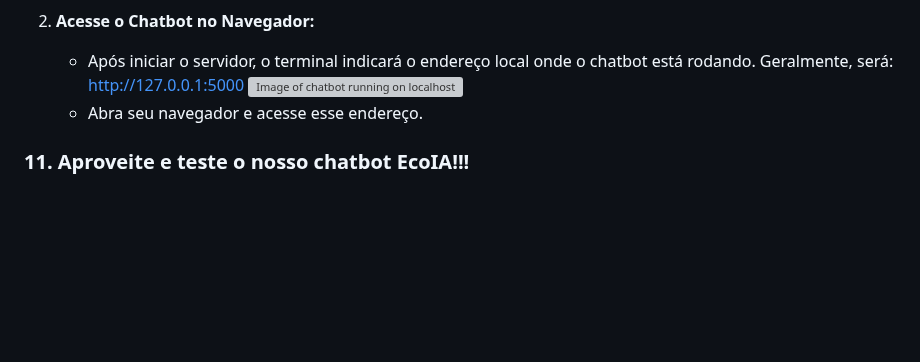
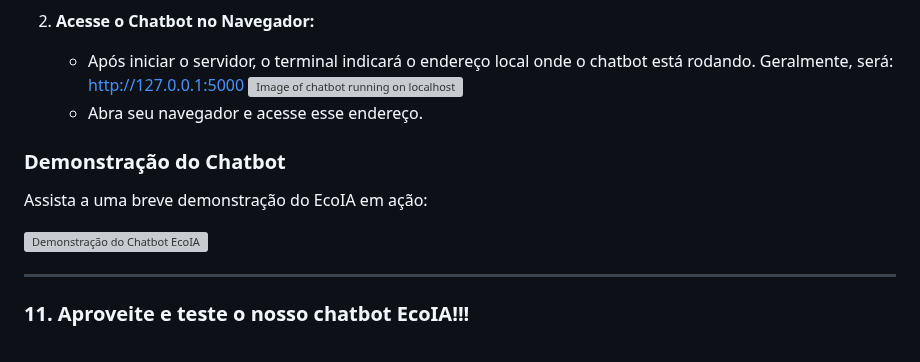
Before and after one commit to driizin/EcoIA, a Markdown page: README.md, the part around the change. Drawn GitHub-style; blank space fills up the shorter version; grey boxes are pictures that could not be loaded.

```diff
--- a/README.md
+++ b/README.md
@@ -134,5 +134,13 @@ Certifique-se de ter os seguintes softwares instalados antes de iniciar:
         ![Image of chatbot running on localhost](https://github.com/user-attachments/assets/a095dad3-d04c-4729-ba70-02030db6ede7)<br>
     * Abra seu navegador e acesse esse endereço.
 
+### Demonstração do Chatbot
+
+Assista a uma breve demonstração do EcoIA em ação:
+
+![Demonstração do Chatbot EcoIA](https://github.com/driizin/EcoIA/blob/main/static/assets/gif/chatbot.gif?raw=true)
+
+---
+
 ### 11. Aproveite e teste o nosso chatbot EcoIA!!!<br>
 <br>![user-campaign-reward-desc_15-20190620_20054103](https://github.com/user-attachments/assets/39459ec7-5425-41df-9464-6584424d2a4e)
```
